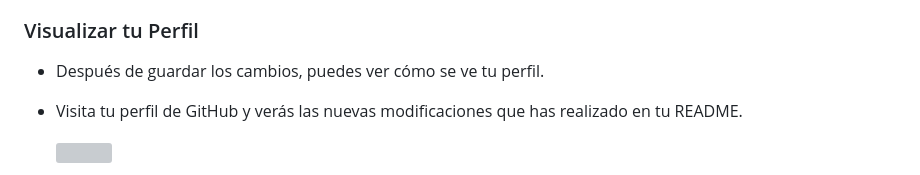
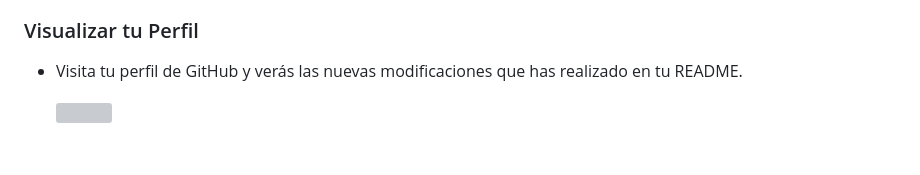
Before and after one commit to fralfaro/blog, a Markdown page: posts/2024/github_profile.md, the part around the change. Rendered like a GitHub page; blank space fills up the shorter version; grey boxes are pictures that could not be loaded.

Commit message:
update april 2024

```diff
--- a/posts/2024/github_profile.md
+++ b/posts/2024/github_profile.md
@@ -71,7 +71,7 @@ tu habilidad y compromiso en el mundo del desarrollo de software.
 - Haz clic en este botón para guardar tus modificaciones.
 
 ### Visualizar tu Perfil
-- Después de guardar los cambios, puedes ver cómo se ve tu perfil.
+
 - Visita tu perfil de GitHub y verás las nuevas modificaciones que has realizado en tu README.
 
   <img src="img/img_04.png" width="750" align="center" />
```
